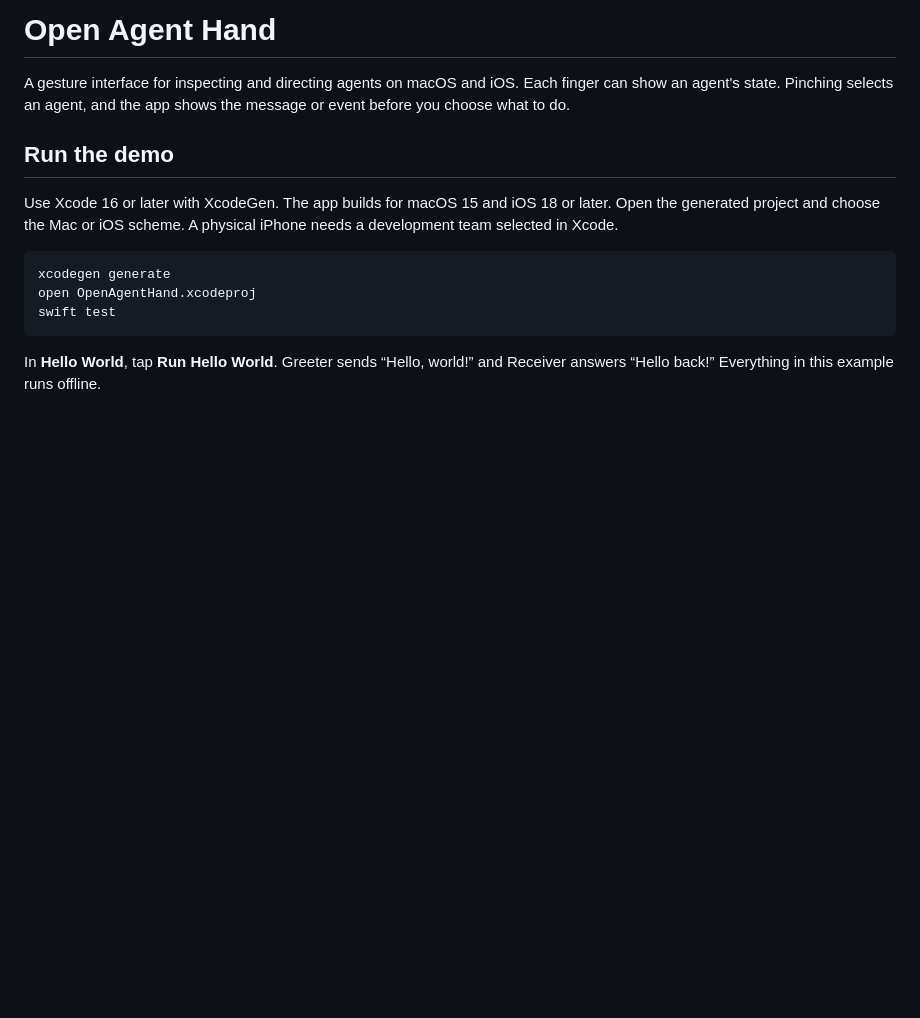
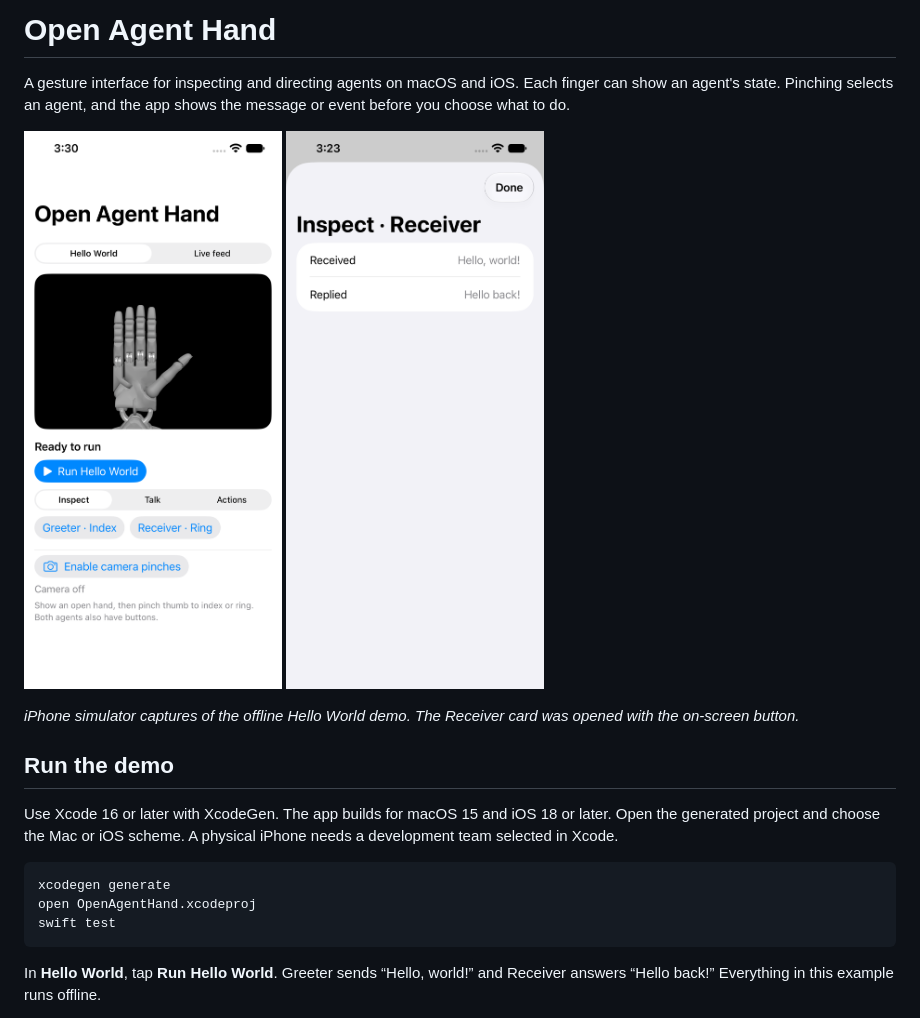
Before and after one commit to anupamchugh/openagenthand, a Markdown page: README.md, the part around the change. Rendered like a GitHub page; pictures changed too: docs/hello-world.png (added), docs/receiver-evidence.png (added); blank space fills up the shorter version.

Commit message:
Show the Hello World demo in the README

```diff
--- a/README.md
+++ b/README.md
@@ -1,6 +1,10 @@
 # Open Agent Hand
 
 A gesture interface for inspecting and directing agents on macOS and iOS. Each finger can show an agent's state. Pinching selects an agent, and the app shows the message or event before you choose what to do.
+
+<img src="docs/hello-world.png" width="270" alt="Open Agent Hand showing the robot hand and the Greeter and Receiver controls"> <img src="docs/receiver-evidence.png" width="270" alt="The Receiver evidence card shows Hello, world! as the received message and Hello back! as the reply">
+
+*iPhone simulator captures of the offline Hello World demo. The Receiver card was opened with the on-screen button.*
 
 ## Run the demo
 
```
